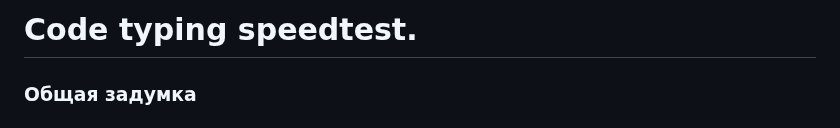
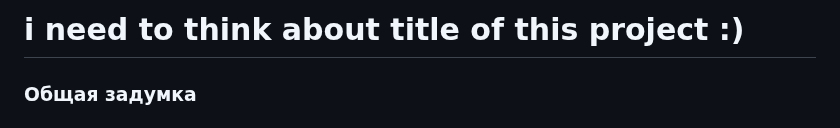
Before and after one commit to Dasadno/StillCode, a Markdown page: README.md, the part around the change. GitHub-like rendering.

```diff
--- a/README.md
+++ b/README.md
@@ -1,4 +1,4 @@
-# Code typing speedtest.
+# i need to think about title of this project :)
 
 ### Общая задумка
 
```
